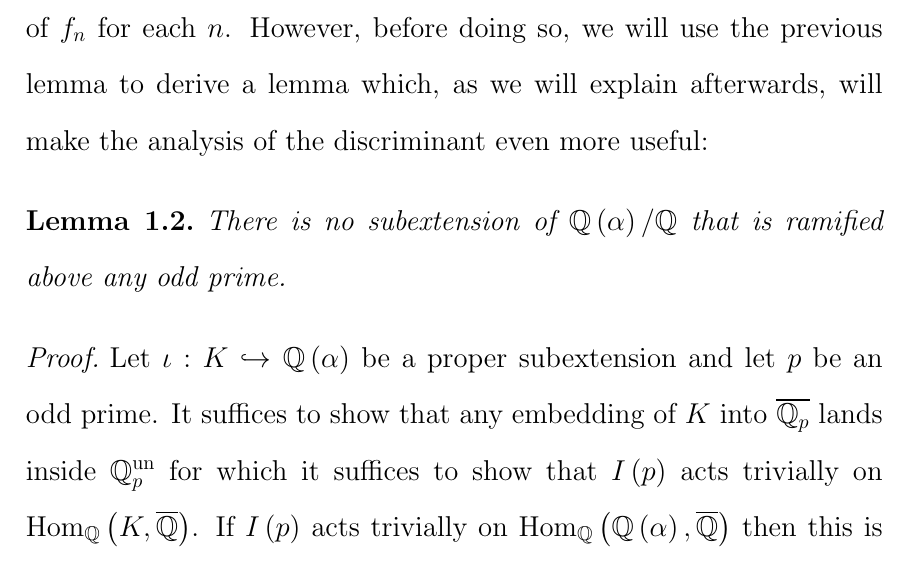
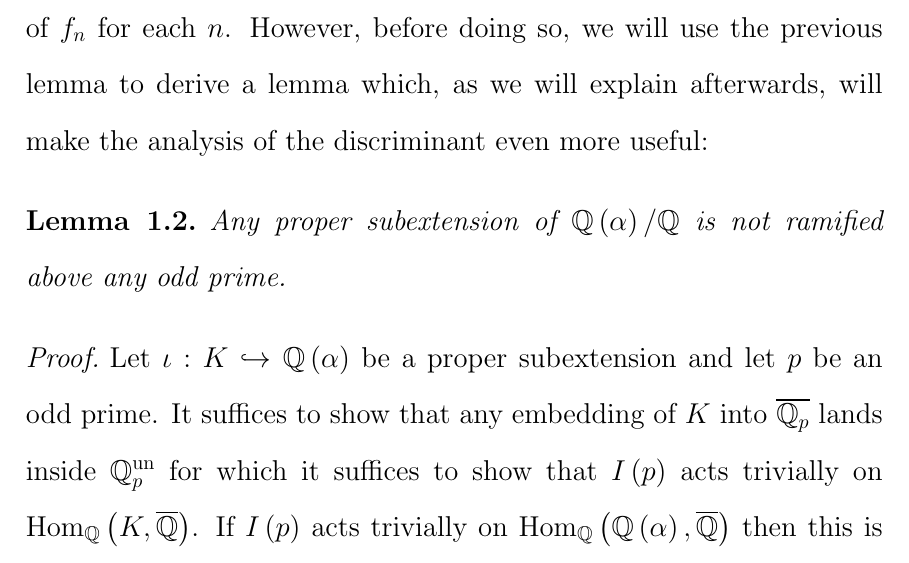
Before and after one commit to hillel-garmi/thesis, a LaTeX document (tex/complete_proof/complete_proof.tex): part of page 2 of 13, cut so that both start at the same text. Compiled offline with pdfLaTeX.

Commit message:
Reformulation

```diff
--- a/tex/complete_proof/complete_proof.tex
+++ b/tex/complete_proof/complete_proof.tex
@@ -30,7 +30,7 @@ We can show this by analyzing the discriminant $d_n$ of $f_n$ for each $n$.
 However, before doing so, we will use the previous lemma to derive a lemma which, as we will explain afterwards, will make the analysis of the discriminant even more useful:
 \begin{lemma}
   \label{lem:no-odd-ramification-in-subextensions}
-  There is no subextension of $\Q\left( \alpha \right)/\Q$ that is ramified above any odd prime.
+  Any proper subextension of $\Q\left( \alpha \right)/\Q$ is not ramified above any odd prime.
 \end{lemma}
 \begin{proof}
   Let $\iota: K \hookrightarrow \Q\left( \alpha \right)$ be a proper subextension and let $p$ be an odd prime.
```
Also changed, not shown: tex/complete_proof/complete_proof.pdf.
